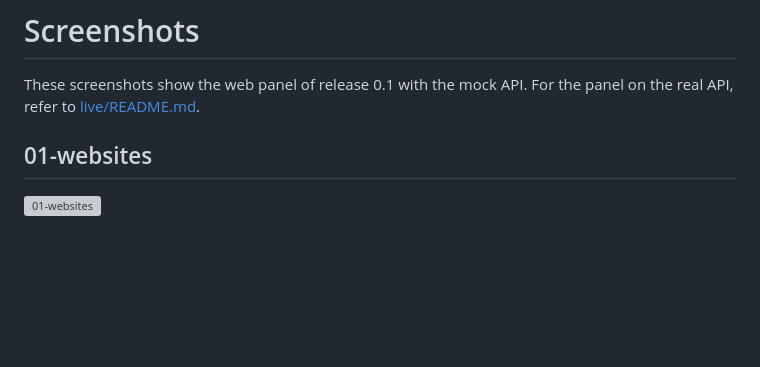
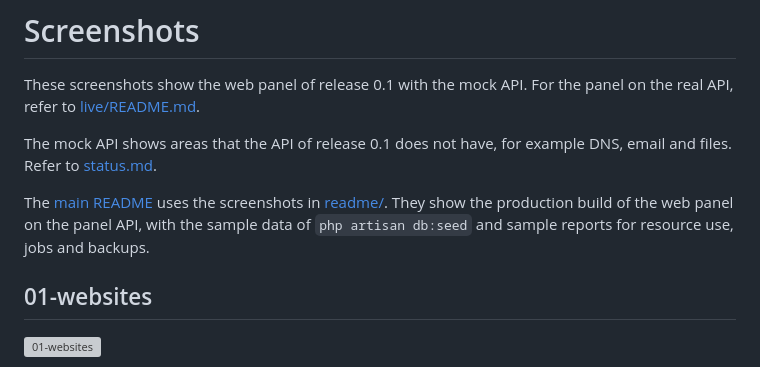
Before and after one commit to itbm/cloudfactory, a Markdown page: docs/screenshots/README.md, the part around the change. GitHub-like rendering; blank space fills up the shorter version; grey boxes are pictures that could not be loaded.

```diff
--- a/docs/screenshots/README.md
+++ b/docs/screenshots/README.md
@@ -2,6 +2,13 @@
 
 These screenshots show the web panel of release 0.1 with the mock API. For the panel on the
 real API, refer to [live/README.md](live/README.md).
+
+The mock API shows areas that the API of release 0.1 does not have, for example DNS, email and
+files. Refer to [status.md](../status.md).
+
+The [main README](../../README.md) uses the screenshots in [readme/](readme). They show the
+production build of the web panel on the panel API, with the sample data of `php artisan db:seed`
+and sample reports for resource use, jobs and backups.
 
 ## 01-websites
 
```
Also changed, not shown: README.md (+32 -0 lines), docs/screenshots/readme/new-website.png (added), docs/screenshots/readme/server.png (added), docs/screenshots/readme/updates.png (added), docs/screenshots/readme/website-overview.png (added), docs/screenshots/readme/websites.png (added).
